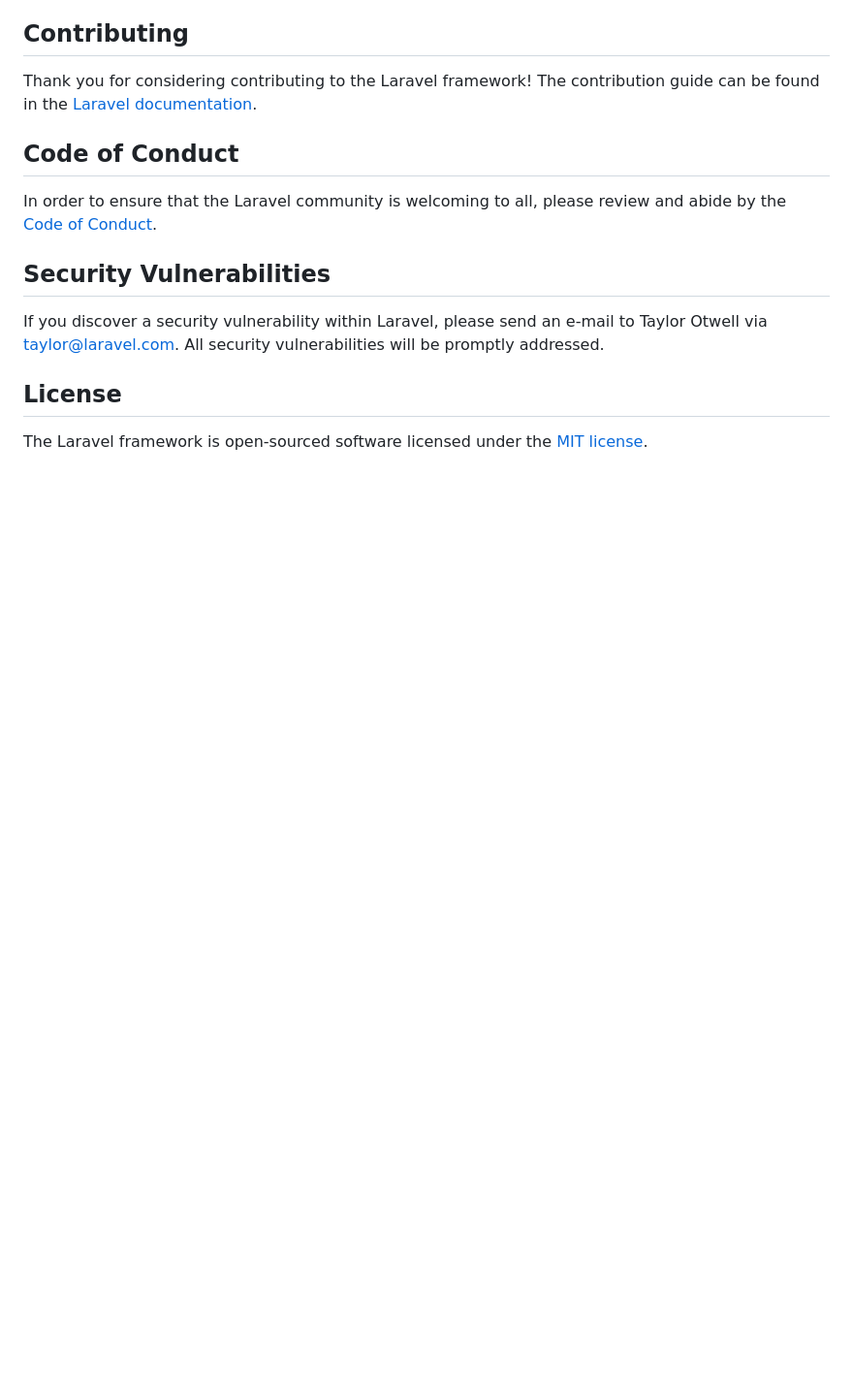
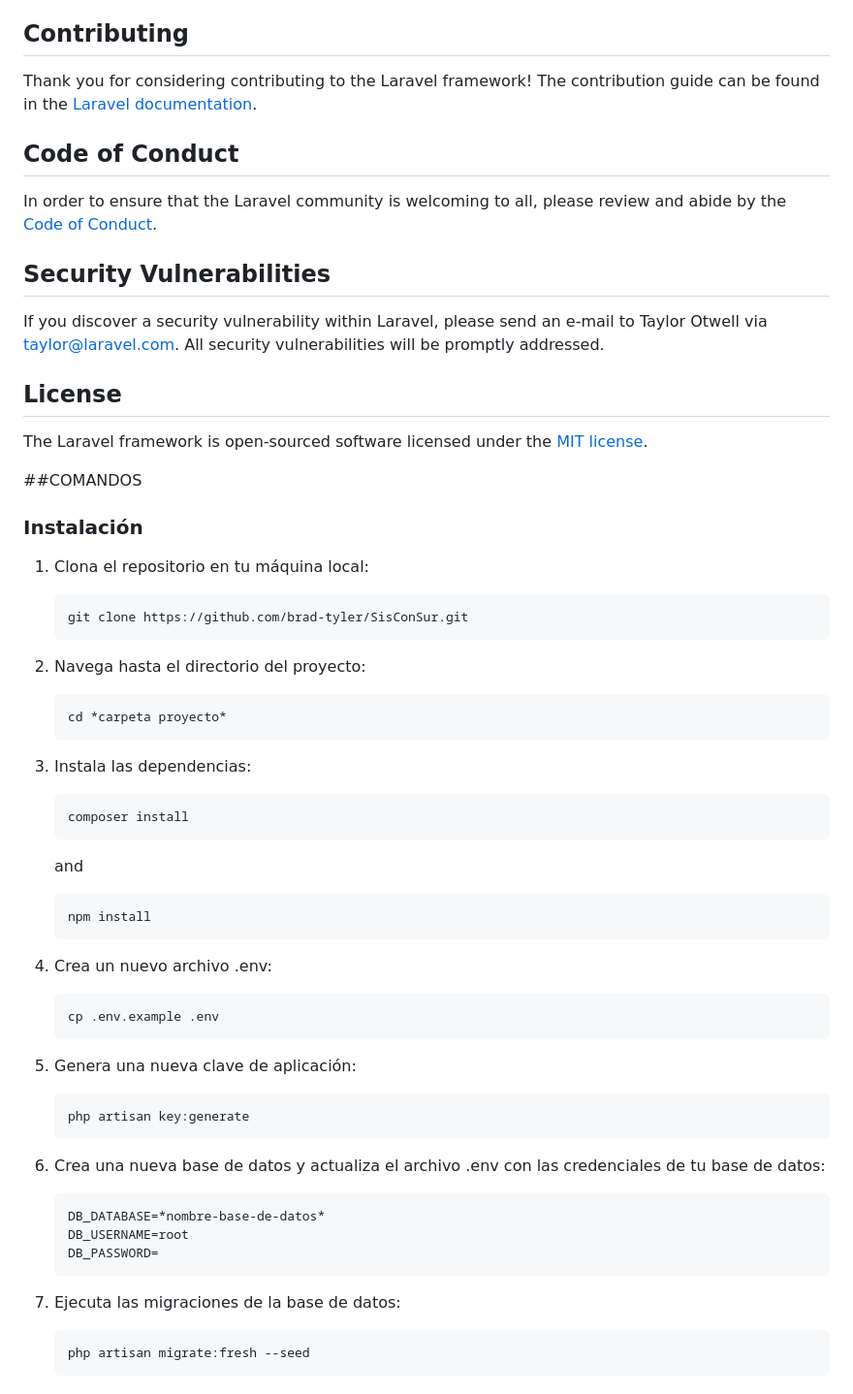
Before and after one commit to brad-tyler/SisConSur, a Markdown page: README.md, the part around the change. Shown at 97% size. Rendered like a GitHub page; blank space fills up the shorter version.

````diff
--- a/README.md
+++ b/README.md
@@ -64,3 +64,42 @@ If you discover a security vulnerability within Laravel, please send an e-mail t
 ## License
 
 The Laravel framework is open-sourced software licensed under the [MIT license](https://opensource.org/licenses/MIT).
+
+
+##COMANDOS
+### Instalación
+1. Clona el repositorio en tu máquina local:
+    ```
+    git clone https://github.com/brad-tyler/SisConSur.git
+    ```
+2. Navega hasta el directorio del proyecto:
+    ```
+    cd *carpeta proyecto*
+    ```
+
+3. Instala las dependencias:
+    ```
+    composer install
+    ```
+    and
+    ```
+    npm install
+    ```
+4. Crea un nuevo archivo .env:
+    ```
+    cp .env.example .env
+    ```
+5. Genera una nueva clave de aplicación:
+    ```
+    php artisan key:generate
+    ```
+6. Crea una nueva base de datos y actualiza el archivo .env con las credenciales de tu base de datos:
+    ```
+    DB_DATABASE=*nombre-base-de-datos*
+    DB_USERNAME=root
+    DB_PASSWORD=
+    ```
+7. Ejecuta las migraciones de la base de datos:
+    ```
+    php artisan migrate:fresh --seed
+    ```
````
